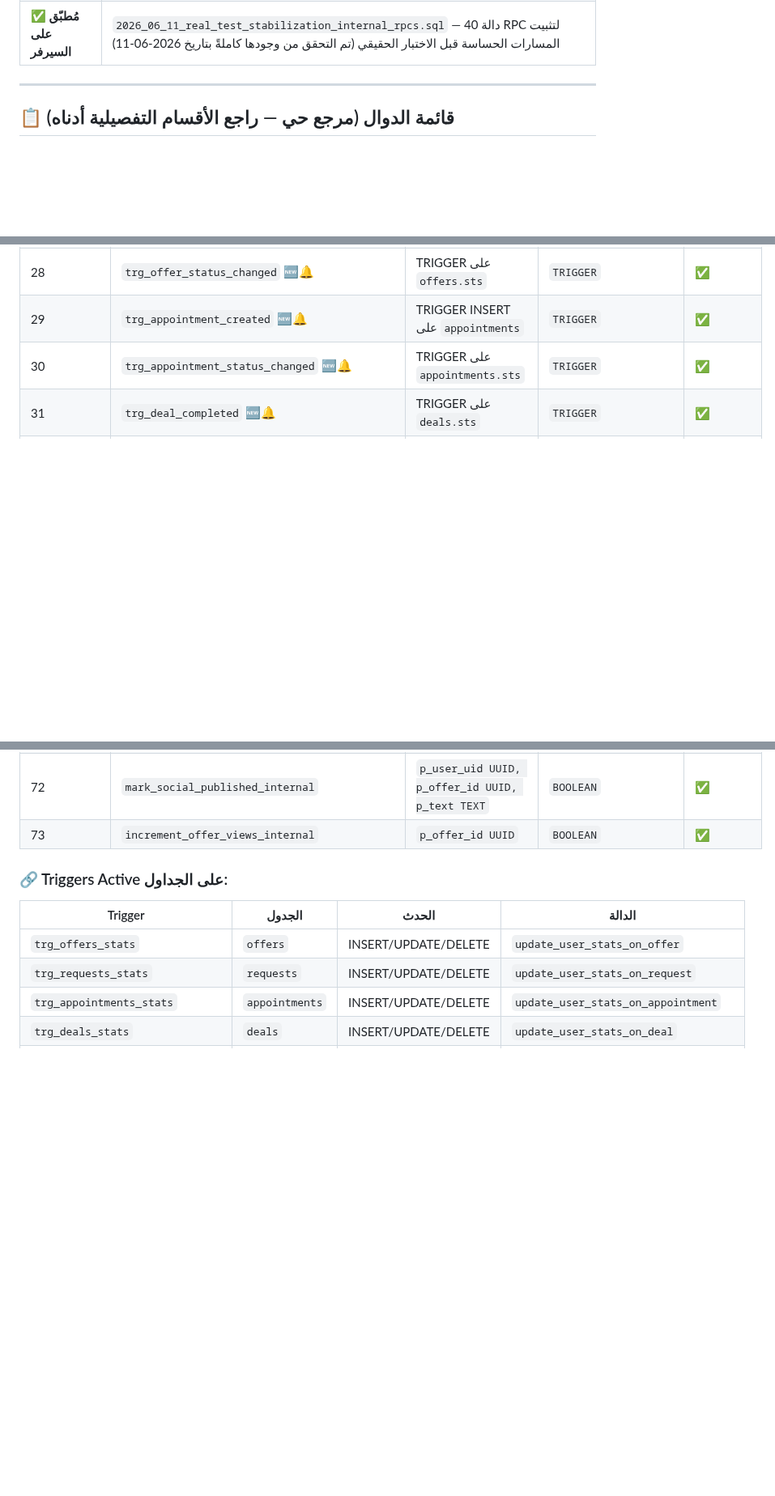
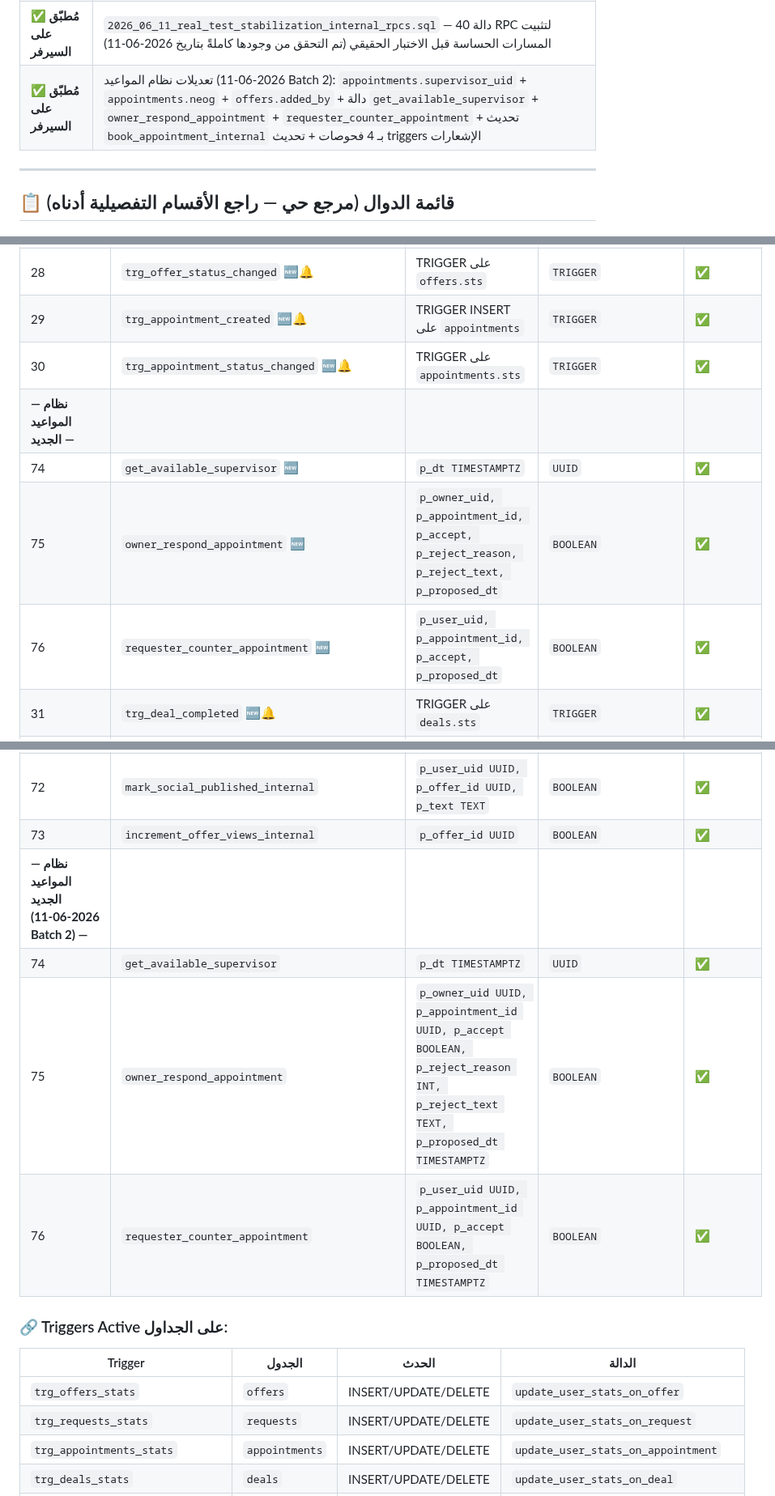
Before and after one commit to hady-albnnai/sweeda-real-estate-office-elc, a Markdown page: supabase/FUNCTIONS_REFERENCE.md, 3 parts joined by grey strips. Shown at 81% size. GitHub-like rendering; blank space fills up the shorter version.

```diff
--- a/supabase/FUNCTIONS_REFERENCE.md
+++ b/supabase/FUNCTIONS_REFERENCE.md
@@ -33,6 +33,7 @@
 | ✅ **مُطبّق على السيرفر** | `2026_06_11_drop_obsolete_verification_rpcs.sql` — حذف RPCs التوثيق القديمة غير المستخدمة |
 | ✅ **مُطبّق على السيرفر** | `2026_06_11_drop_obsolete_unused_rpcs.sql` — حذف RPCs قديمة غير مستخدمة (`admin_update_user_permissions`, `verify_otp_safe`) |
 | ✅ **مُطبّق على السيرفر** | `2026_06_11_real_test_stabilization_internal_rpcs.sql` — 40 دالة RPC لتثبيت المسارات الحساسة قبل الاختبار الحقيقي (تم التحقق من وجودها كاملةً بتاريخ 2026-06-11) |
+| ✅ **مُطبّق على السيرفر** | تعديلات نظام المواعيد (2026-06-11 Batch 2): `appointments.supervisor_uid` + `appointments.neog` + `offers.added_by` + دالة `get_available_supervisor` + `owner_respond_appointment` + `requester_counter_appointment` + تحديث `book_appointment_internal` بـ 4 فحوصات + تحديث triggers الإشعارات |
 
 ---
 
@@ -83,6 +84,10 @@
 | 28 | `trg_offer_status_changed` 🆕🔔 | TRIGGER على `offers.sts` | `TRIGGER` | ✅ |
 | 29 | `trg_appointment_created` 🆕🔔 | TRIGGER INSERT على `appointments` | `TRIGGER` | ✅ |
 | 30 | `trg_appointment_status_changed` 🆕🔔 | TRIGGER على `appointments.sts` | `TRIGGER` | ✅ |
+| **— نظام المواعيد الجديد —** | | | | |
+| 74 | `get_available_supervisor` 🆕 | `p_dt TIMESTAMPTZ` | `UUID` | ✅ |
+| 75 | `owner_respond_appointment` 🆕 | `p_owner_uid, p_appointment_id, p_accept, p_reject_reason, p_reject_text, p_proposed_dt` | `BOOLEAN` | ✅ |
+| 76 | `requester_counter_appointment` 🆕 | `p_user_uid, p_appointment_id, p_accept, p_proposed_dt` | `BOOLEAN` | ✅ |
 | 31 | `trg_deal_completed` 🆕🔔 | TRIGGER على `deals.sts` | `TRIGGER` | ✅ |
 | 32 | `trg_payment_approved` 🆕🔔 | TRIGGER على `payments.sts` | `TRIGGER` | ✅ |
 | 33 | `trg_offer_published_match_requests` 🆕🔔 | TRIGGER على `offers.i_pub` (1→0) | `TRIGGER` | ✅ |
@@ -128,6 +133,10 @@
 | 71 | `submit_broker_request_internal` | `p_user_uid UUID, p_business_name TEXT, p_category INT, p_experience TEXT?, p_about TEXT?` | `BOOLEAN` | ✅ |
 | 72 | `mark_social_published_internal` | `p_user_uid UUID, p_offer_id UUID, p_text TEXT` | `BOOLEAN` | ✅ |
 | 73 | `increment_offer_views_internal` | `p_offer_id UUID` | `BOOLEAN` | ✅ |
+| **— نظام المواعيد الجديد (2026-06-11 Batch 2) —** | | | | |
+| 74 | `get_available_supervisor` | `p_dt TIMESTAMPTZ` | `UUID` | ✅ |
+| 75 | `owner_respond_appointment` | `p_owner_uid UUID, p_appointment_id UUID, p_accept BOOLEAN, p_reject_reason INT, p_reject_text TEXT, p_proposed_dt TIMESTAMPTZ` | `BOOLEAN` | ✅ |
+| 76 | `requester_counter_appointment` | `p_user_uid UUID, p_appointment_id UUID, p_accept BOOLEAN, p_proposed_dt TIMESTAMPTZ` | `BOOLEAN` | ✅ |
 
 ### 🔗 Triggers Active على الجداول:
 
```
Also changed, not shown: other parts of supabase/FUNCTIONS_REFERENCE.md (+56 -0 lines), docs/LOGIC_REPAIR_TRACKER.md (+24 -0 lines).
